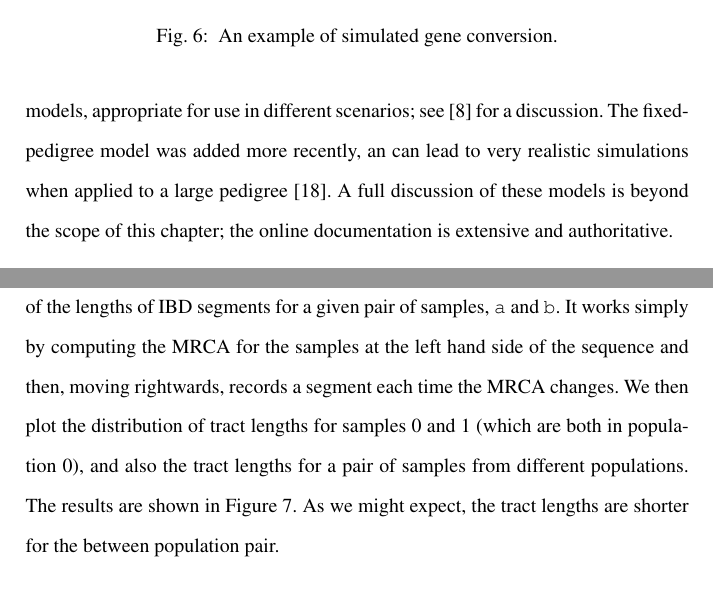
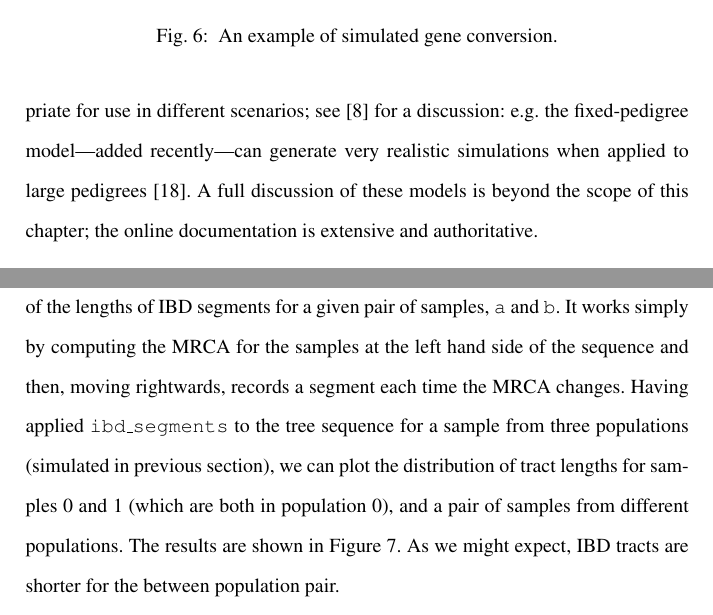
Before and after one commit to jeromekelleher/spg-chapter, a LaTeX document (chapter.tex): two parts of pages 27 and 29 of 62, joined at a grey line, cut so that both start at the same text, the shorter picture padded with empty space. Compiled offline with pdfLaTeX.

Commit message:
Update chapter.tex
Low steam setting wrinkle ironing complete until end of 3.3

```diff
--- a/chapter.tex
+++ b/chapter.tex
@@ -1076,9 +1076,8 @@ By default, \msprime\ simulates the coalescent process based on the
 classical coalescent with recombination model~\citep{hudson1983properties}.
-\texttt{Msprime} supports several other ancestry models, appropriate for use in different
-scenarios; see~\cite{baumdicker2022efficient} for a discussion.
-The fixed-pedigree model was added more recently, an can lead
-to very realistic simulations when applied to a large
-pedigree~\cite{andersontrocme2023genes}. A full discussion of these
+\texttt{msprime} supports several other ancestry models, appropriate for use in different
+scenarios; see~\cite{baumdicker2022efficient} for a discussion:
+e.g.\ the fixed-pedigree model---added recently---can generate very realistic simulations when applied to large
+pedigrees~\cite{andersontrocme2023genes}. A full discussion of these
 models is beyond the scope of this chapter; the online documentation
 is extensive and authoritative.
 
@@ -1356,12 +1355,13 @@ In this example we create a function \texttt{ibd\_segments} that returns
 a NumPy array of the lengths of IBD segments for a given pair of
 samples, \texttt{a} and \texttt{b}. It works simply by computing the
 MRCA for the samples at the left hand side of the sequence and then,
-moving rightwards, records a segment each time the MRCA changes. We then
-plot the distribution of tract lengths for samples 0 and 1 (which are
-both in population 0), and also the tract lengths for a pair of
+moving rightwards, records a segment each time the MRCA changes. Having
+applied \texttt{ibd\_segments} to the tree sequence for a sample from three populations (simulated in previous section),
+we can plot the distribution of tract lengths for samples 0 and 1 (which are
+both in population 0), and a pair of
 samples from different populations. The results are shown in
-Figure~\ref{fig:ibd_segments}. As we might expect, the tract
-lengths are shorter for the between population pair.
+Figure~\ref{fig:ibd_segments}. As we might expect, IBD tracts
+are shorter for the between population pair.
 
 Of course, we would need to sample many such pairs of samples or longer sequences to
 get a reasonable approximation of the real distribution of block lengths.
```
Also changed, not shown: chapter.tex (24 more changed lines).
